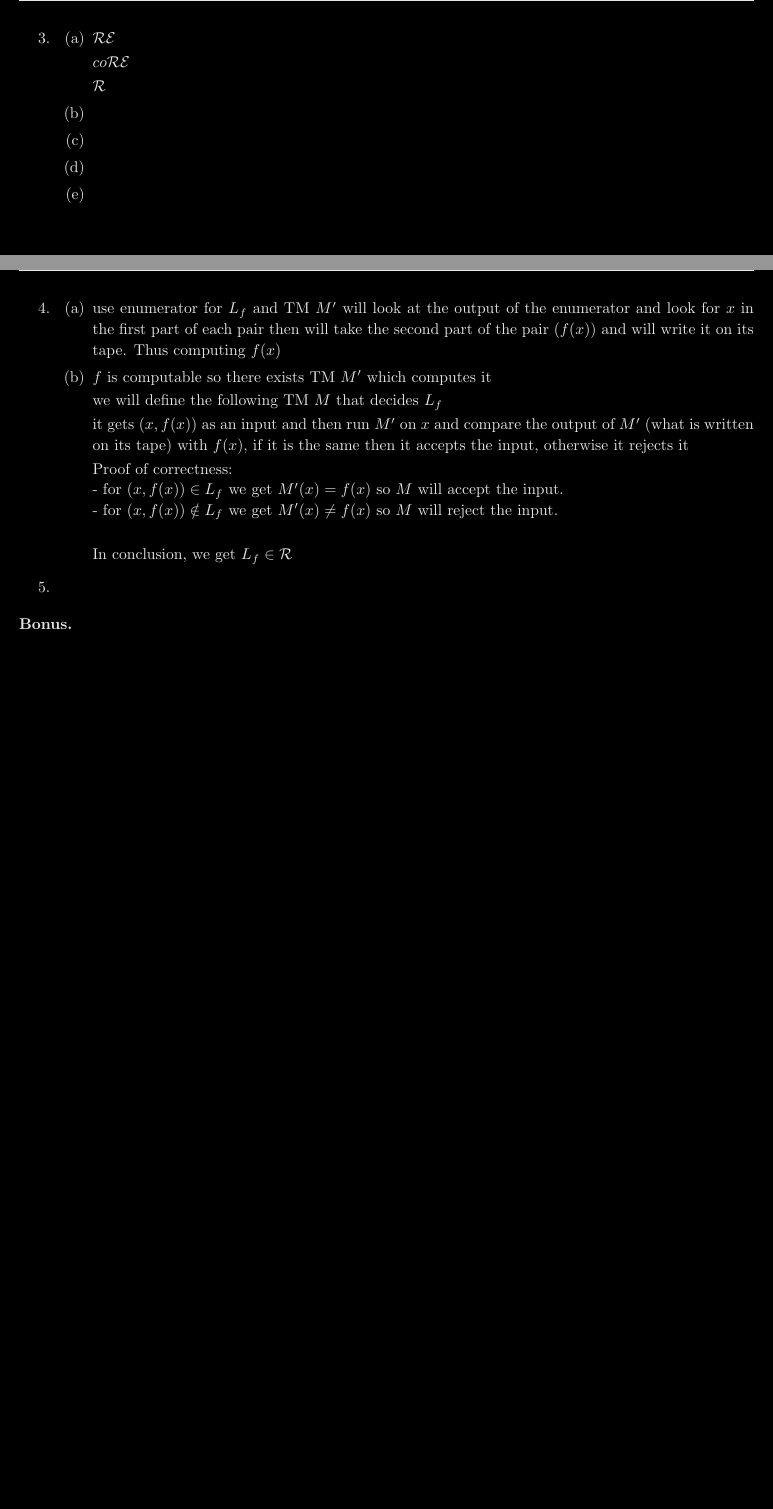
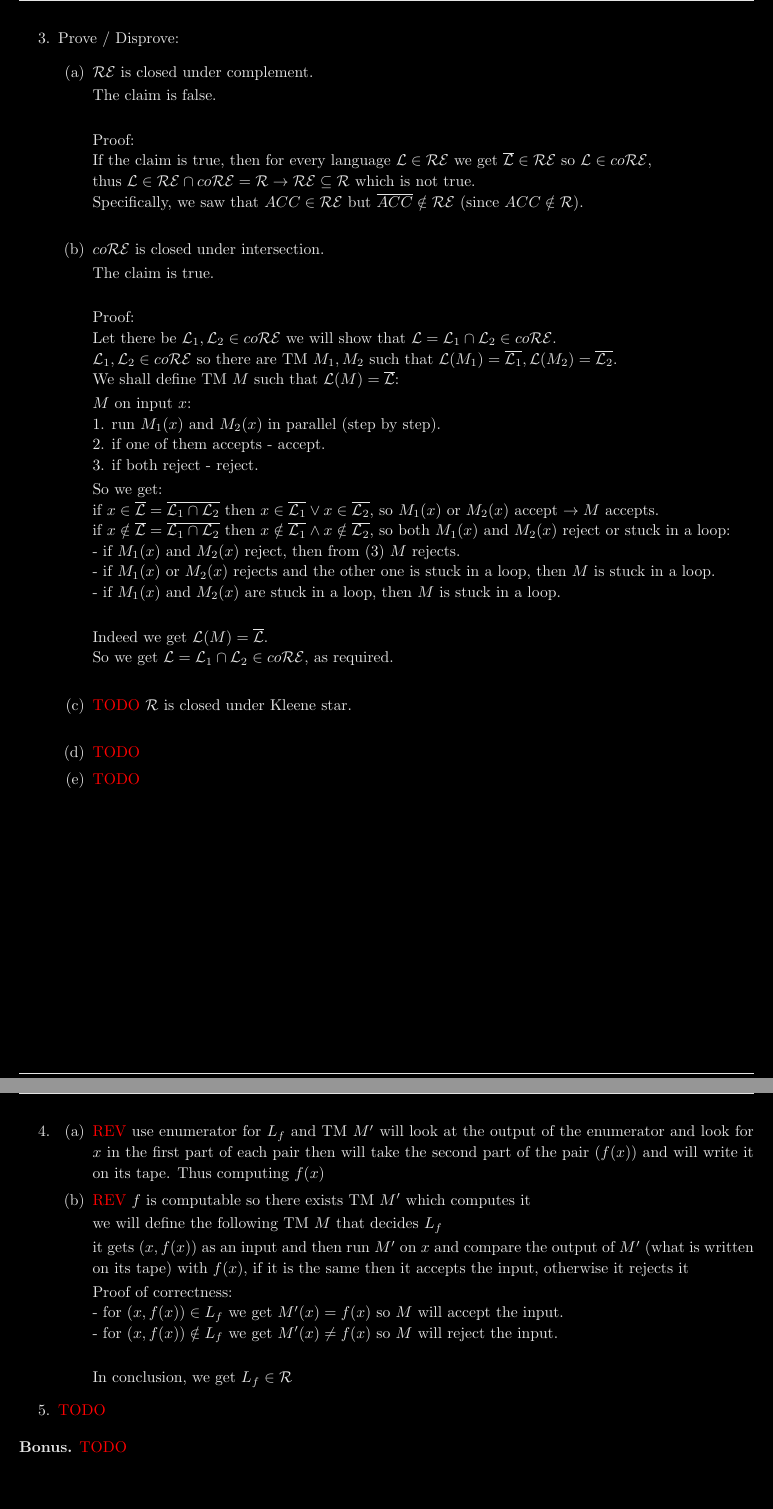
Before and after one commit to MikeZed/Computational_Modules_Exercises, a LaTeX document (CM_Ex3/CM_Ex3.tex, which reads CM_Ex3/answers/3a.tex, CM_Ex3/answers/3b.tex, CM_Ex3/answers/3c.tex): two parts of pages 4 and 5 of 5, joined at a grey line, cut at the place of the change, the shorter picture padded with empty space. Compiled offline with pdfLaTeX; a LaTeX package or settings file that is missing is left out.

Commit message:
+ 3a, 3b

```diff
--- a/CM_Ex3/CM_Ex3.tex
+++ b/CM_Ex3/CM_Ex3.tex
@@ -47,28 +47,28 @@
 
             \pagebreak
 
-      \item
+      \item Prove / Disprove:
             \begin{enumerate}
                   \item \input{answers/3a.tex}
                   \item \input{answers/3b.tex}
-                  \item \input{answers/3c.tex}
-                  \item \input{answers/3d.tex}
-                  \item \input{answers/3e.tex}
+                  \item \TODO \input{answers/3c.tex}
+                  \item \TODO \input{answers/3d.tex}
+                  \item \TODO \input{answers/3e.tex}
             \end{enumerate}
 
             \pagebreak
 
       \item
             \begin{enumerate}
-                  \item \input{answers/4a.tex}
-                  \item \input{answers/4b.tex}
+                  \item \REV \input{answers/4a.tex}
+                  \item \REV \input{answers/4b.tex}
             \end{enumerate}
 
-      \item \input{answers/5.tex}
+      \item \TODO \input{answers/5.tex}
 
 
 \end{enumerate}
 
-\bd{Bonus.}
+\bd{Bonus.} \TODO
 
 \end{document}
--- a/CM_Ex3/answers/3a.tex
+++ b/CM_Ex3/answers/3a.tex
@@ -1,5 +1,8 @@
-$ \REcl$
+$\REcl$ is closed under complement.
 
-$ co\REcl $
+The claim is false. \\
 
-$ \Rcl $
+Proof: \\
+If the claim is true, then for every language $\lang \in \REcl$ we get $\overline{\lang} \in \REcl$ so $\lang \in co\REcl$, \\
+thus $\lang \in \REcl \cap co\REcl = \Rcl \rightarrow \REcl \subseteq \Rcl$ which is not true. \\
+Specifically, we saw that $ACC \in \REcl$ but $\overline{ACC} \notin \REcl$ (since $ACC \notin \Rcl$). \\
--- a/CM_Ex3/answers/3b.tex
+++ b/CM_Ex3/answers/3b.tex
@@ -0,0 +1,26 @@
+$co\REcl$ is closed under intersection.
+
+The claim is true. \\
+
+Proof: \\
+Let there be $\lang_1, \lang_2 \in co\REcl$ we will show that $\lang = \lang_1 \cap \lang_2 \in co\REcl$. \\
+$\lang_1, \lang_2 \in co\REcl$ so there are TM $M_1, M_2$ such that
+$\lang(M_1) = \overline{\lang_1}, \lang(M_2) = \overline{\lang_2}$. \\
+We shall define TM $M$ such that $\lang(M) = \overline{\lang}$:
+
+$M \text{ on input } x$: \\
+1. run $M_1(x)$ and $M_2(x)$ in parallel (step by step). \\
+2. if one of them accepts - accept. \\
+3. if both reject - reject.
+
+So we get: \\
+if $x \in \overline{\lang} = \overline{\lang_1 \cap \lang_2}$ then
+$x \in \overline{\lang_1} \vee x \in \overline{\lang_2}$, so $M_1(x)$ or $M_2(x)$ accept $\rightarrow M$ accepts. \\
+if $x \notin \overline{\lang} = \overline{\lang_1 \cap \lang_2}$  then
+$x \notin \overline{\lang_1} \wedge x \notin \overline{\lang_2}$, so both $M_1(x)$ and $M_2(x)$ reject or stuck in a loop: \\
+- if $M_1(x)$ and $M_2(x)$ reject, then from (3) $M$ rejects. \\
+- if $M_1(x)$ or $M_2(x)$ rejects and the other one is stuck in a loop, then  $M$ is stuck in a loop. \\
+- if $M_1(x)$ and $M_2(x)$ are stuck in a loop, then  $M$ is stuck in a loop. \\
+
+Indeed we get $\lang(M) = \overline{\lang}$. \\
+So we get $\lang = \lang_1 \cap \lang_2 \in co\REcl$, as required. \\
--- a/CM_Ex3/answers/3c.tex
+++ b/CM_Ex3/answers/3c.tex
@@ -0,0 +1 @@
+$\Rcl$ is closed under Kleene star. \\
--- a/CM_Ex3/aux_tex/cm_defs.tex
+++ b/CM_Ex3/aux_tex/cm_defs.tex
@@ -14,6 +14,9 @@
 \newcommand{\Rcl}{\mathcal{R}}
 \newcommand{\REcl}{\mathcal{R}\mathcal{E}}
 
+\newcommand{\TODO}{\textcolor{red}{ TODO }}
+\newcommand{\REV}{\textcolor{red}{ REV }}
+
 
 % use for comment block, surround block with "\/*" and at the end "*/"
 \long\def\/*#1*/{}
```
